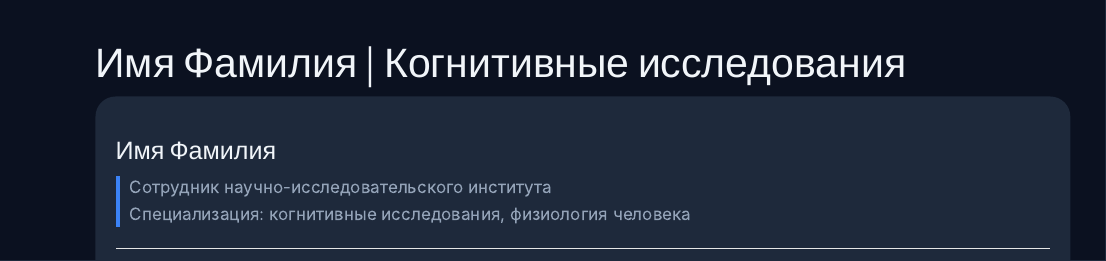
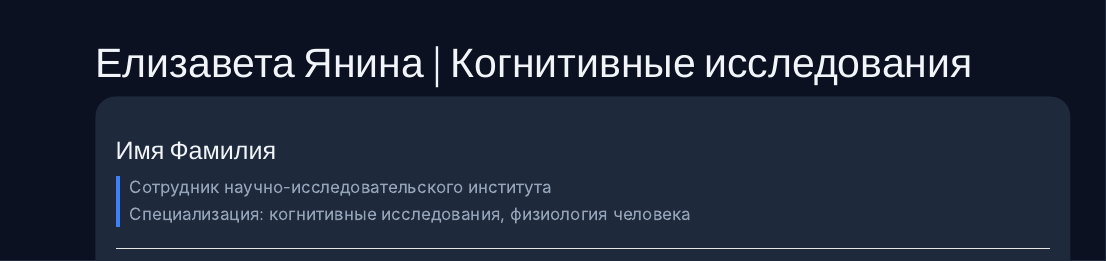
Before and after one commit to yalisa/yalisa.github.io, a Quarto document (index.qmd): the page in a window 1100 px wide, from its top. Rendered offline with R 4.5, knitr and Pandoc in place of Quarto, with nearby package versions; a font, style sheet, LaTeX package, included part or bibliography that could not be used is replaced or left out.

Commit message:
Update index.qmd

```diff
--- a/index.qmd
+++ b/index.qmd
@@ -1,5 +1,5 @@
 ---
-title: "Имя Фамилия | Когнитивные исследования"
+title: "Елизавета Янина | Когнитивные исследования"
 ---
 
 <link href="https://fonts.googleapis.com/css2?family=Inter:wght@400;500;600;700&display=swap" rel="stylesheet">
```
